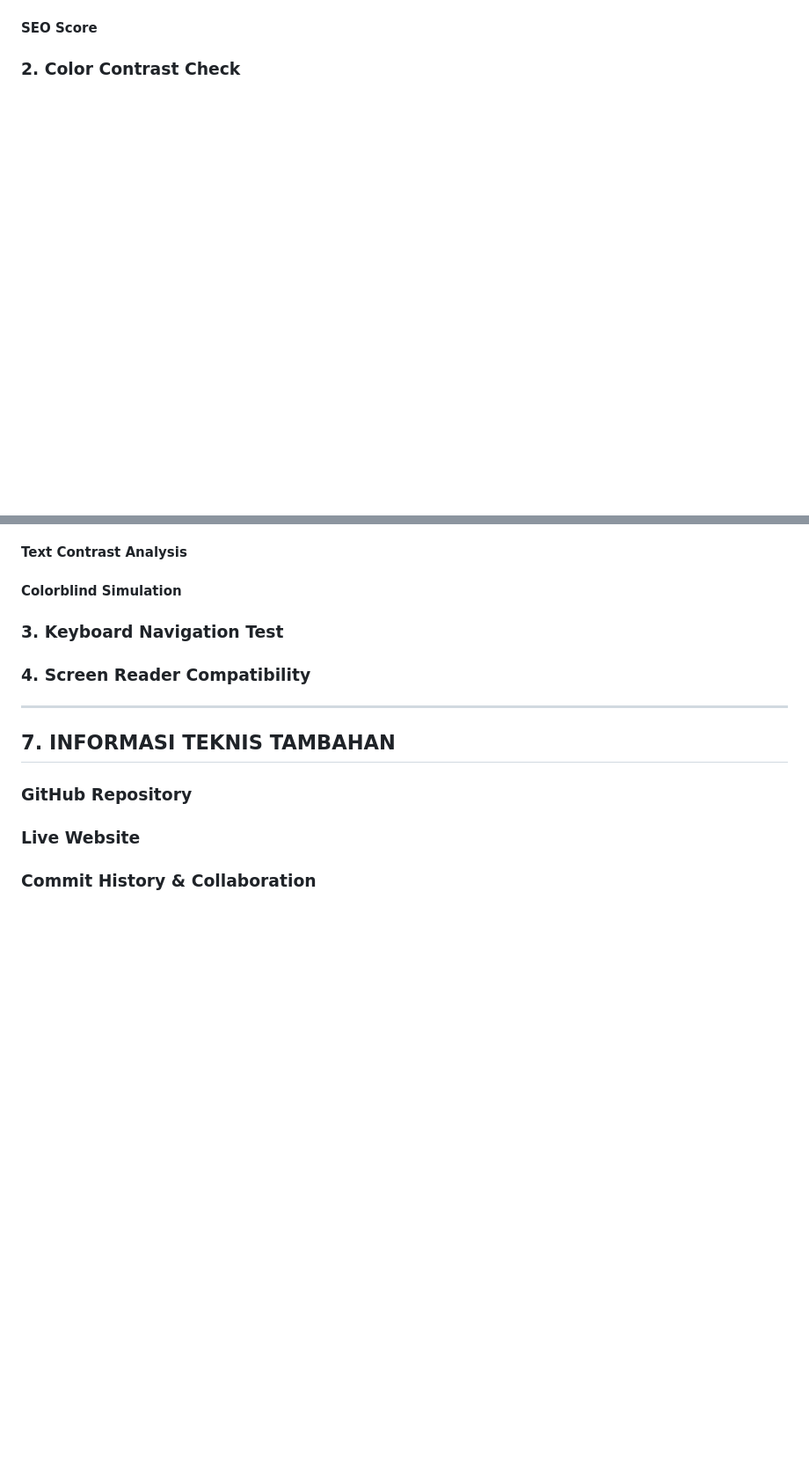
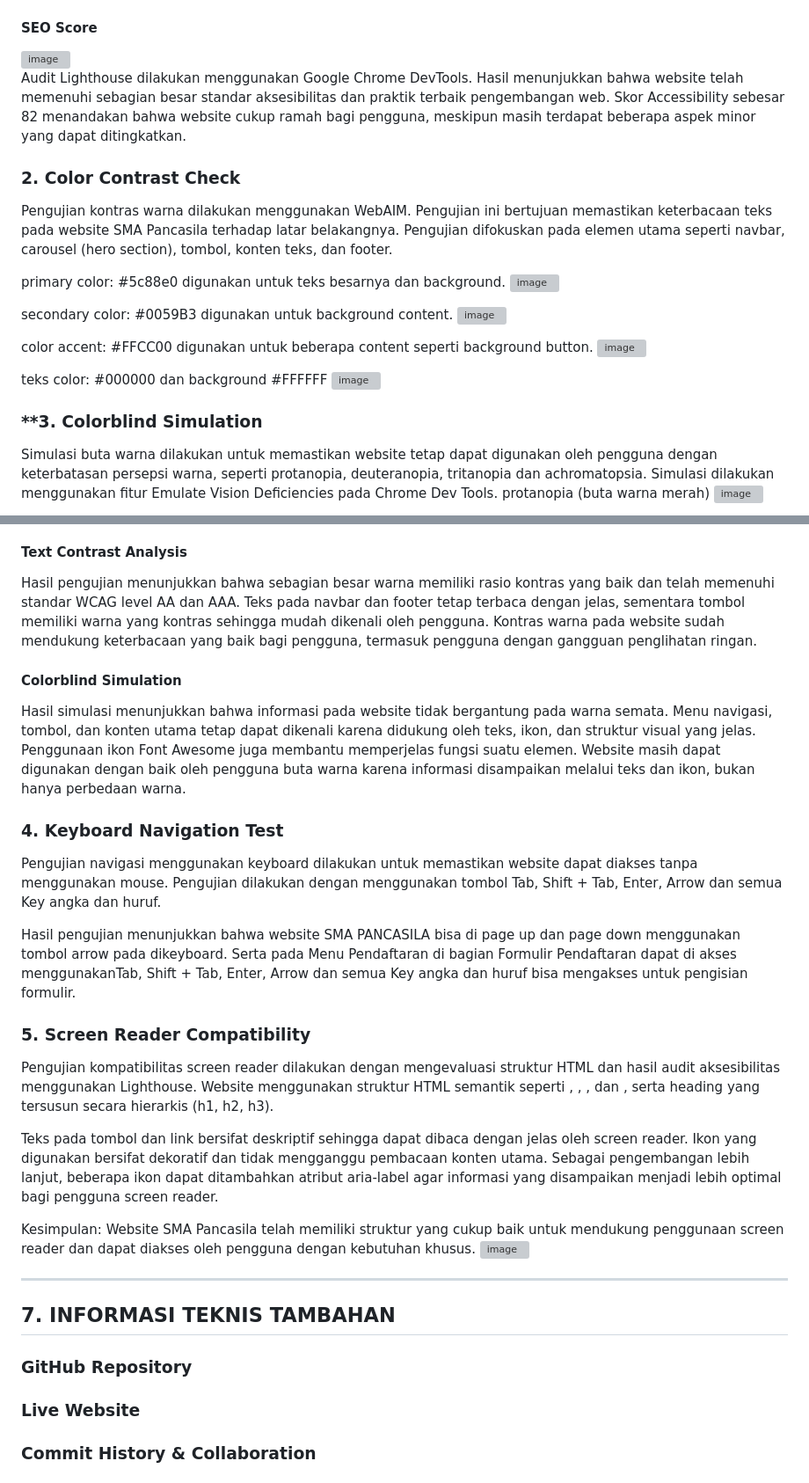
Before and after one commit to mentimun-cpu/TUGAS-BESAR-PRAK-DW, a Markdown page: docs/DOKUMENTASI.md, 2 parts joined by grey strips. Shown at 88% size. Rendered like a GitHub page; blank space fills up the shorter version; grey boxes are pictures that could not be loaded.

```diff
--- a/docs/DOKUMENTASI.md
+++ b/docs/DOKUMENTASI.md
@@ -255,5 +258,27 @@ SITEMAP WEBSITE SMA PANCASILA
 
 #### **SEO Score**
+<img width="1919" height="703" alt="image" src="https://github.com/user-attachments/assets/b40ecd6f-9e1d-4154-95aa-138262dd2796" />
+
+Audit Lighthouse dilakukan menggunakan Google Chrome DevTools. Hasil menunjukkan bahwa website telah memenuhi sebagian besar standar aksesibilitas dan praktik terbaik pengembangan web. Skor Accessibility sebesar 82 menandakan bahwa website cukup ramah bagi pengguna, meskipun masih terdapat beberapa aspek minor yang dapat ditingkatkan.
+
 
 ### **2. Color Contrast Check**
+Pengujian kontras warna dilakukan menggunakan WebAIM. Pengujian ini bertujuan memastikan keterbacaan teks pada website SMA Pancasila terhadap latar belakangnya. Pengujian difokuskan pada elemen utama seperti navbar, carousel (hero section), tombol, konten teks, dan footer.
 
+primary color: #5c88e0 digunakan untuk teks besarnya dan background.
+<img width="940" height="487" alt="image" src="https://github.com/user-attachments/assets/4b9efca5-3c43-4f3f-93b5-6ae68d40c627" />
+
+secondary color: #0059B3 digunakan untuk background content.
+<img width="938" height="473" alt="image" src="https://github.com/user-attachments/assets/2214abbc-1719-4522-aeb2-f4b84eccf666" />
+
+color accent: #FFCC00 digunakan untuk beberapa content seperti background button.
+<img width="949" height="478" alt="image" src="https://github.com/user-attachments/assets/fe0839fb-d205-4119-b0b9-78d24d882595" />
+
+teks color: #000000 dan background #FFFFFF
+<img width="962" height="488" alt="image" src="https://github.com/user-attachments/assets/05365b4d-5e65-4fa3-9ced-e8b8ae86e9e9" />
+
+### **3. Colorblind Simulation
+Simulasi buta warna dilakukan untuk memastikan website tetap dapat digunakan oleh pengguna dengan keterbatasan persepsi warna, seperti protanopia, deuteranopia, tritanopia dan achromatopsia. Simulasi dilakukan menggunakan fitur Emulate Vision Deficiencies pada Chrome Dev Tools.
+protanopia (buta warna merah)
+<img width="1919" height="880" alt="image" src="https://github.com/user-attachments/assets/412a727f-a5f7-4514-ba75-907272608e3b" />
+
@@ -260,10 +295,25 @@ SITEMAP WEBSITE SMA PANCASILA
 #### **Text Contrast Analysis**
+Hasil pengujian menunjukkan bahwa sebagian besar warna memiliki rasio kontras yang baik dan telah memenuhi standar WCAG level AA dan AAA. Teks pada navbar dan footer tetap terbaca dengan jelas, sementara tombol memiliki warna yang kontras sehingga mudah dikenali oleh pengguna.
+Kontras warna pada website sudah mendukung keterbacaan yang baik bagi pengguna, termasuk pengguna dengan gangguan penglihatan ringan.
 
 #### **Colorblind Simulation**
+Hasil simulasi menunjukkan bahwa informasi pada website tidak bergantung pada warna semata. Menu navigasi, tombol, dan konten utama tetap dapat dikenali karena didukung oleh teks, ikon, dan struktur visual yang jelas. Penggunaan ikon Font Awesome juga membantu memperjelas fungsi suatu elemen.
+Website masih dapat digunakan dengan baik oleh pengguna buta warna karena informasi disampaikan melalui teks dan ikon, bukan hanya perbedaan warna.
 
-### **3. Keyboard Navigation Test**
+### **4. Keyboard Navigation Test**
+Pengujian navigasi menggunakan keyboard dilakukan untuk memastikan website dapat diakses tanpa menggunakan mouse. Pengujian dilakukan dengan menggunakan tombol Tab, Shift + Tab, Enter, Arrow dan semua Key angka dan huruf.
 
-### **4. Screen Reader Compatibility**
+Hasil pengujian menunjukkan bahwa website SMA PANCASILA bisa di page up dan page down menggunakan tombol arrow pada dikeyboard. Serta pada Menu Pendaftaran di bagian Formulir Pendaftaran dapat di akses menggunakanTab, Shift + Tab, Enter, Arrow dan semua Key angka dan huruf bisa mengakses untuk pengisian formulir.
+
+### **5. Screen Reader Compatibility**
+Pengujian kompatibilitas screen reader dilakukan dengan mengevaluasi struktur HTML dan hasil audit aksesibilitas menggunakan Lighthouse. Website menggunakan struktur HTML semantik seperti <nav>, <main>, <section>, dan <footer>, serta heading yang tersusun secara hierarkis (h1, h2, h3).
+
+Teks pada tombol dan link bersifat deskriptif sehingga dapat dibaca dengan jelas oleh screen reader. Ikon yang digunakan bersifat dekoratif dan tidak mengganggu pembacaan konten utama.
+Sebagai pengembangan lebih lanjut, beberapa ikon dapat ditambahkan atribut aria-label agar informasi yang disampaikan menjadi lebih optimal bagi pengguna screen reader.
+
+Kesimpulan:
+Website SMA Pancasila telah memiliki struktur yang cukup baik untuk mendukung penggunaan screen reader dan dapat diakses oleh pengguna dengan kebutuhan khusus.
+<img width="1101" height="747" alt="image" src="https://github.com/user-attachments/assets/5249e6c5-66c3-4e7a-9d17-dadf3003b74a" />
 
 ---
 
```
Also changed, not shown: other parts of docs/DOKUMENTASI.md (+13 -0 lines).
